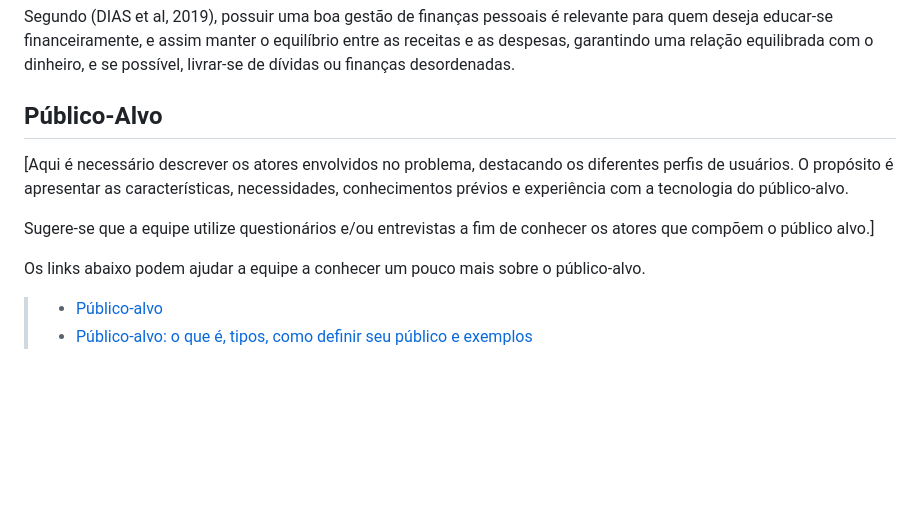
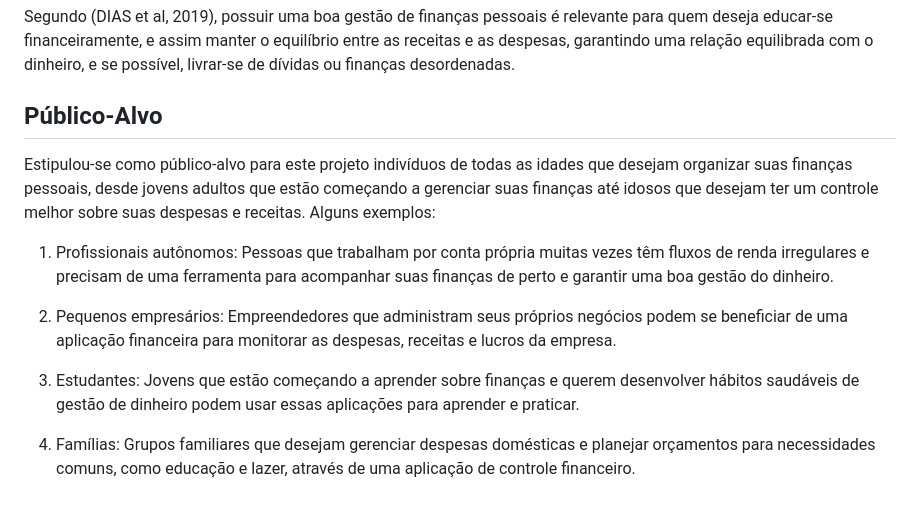
Before and after one commit to ICEI-PUC-Minas-PMV-ADS/pmv-ads-2024-1-e1-proj-web-t10-pmv-ads-2024-1-e1-proj-financeiro, a Markdown page: documentos/01-Documentação de Contexto.md, the part around the change. Drawn GitHub-style; blank space fills up the shorter version.

Commit message:
Atualizar o 01-Documentação de Contexto.md

```diff
--- a/documentos/01-Documentação de Contexto.md
+++ b/documentos/01-Documentação de Contexto.md
@@ -29,12 +29,12 @@ Segundo (DIAS et al, 2019), possuir uma boa gestão de finanças pessoais é rel
 
 
 ## Público-Alvo
+Estipulou-se como público-alvo para este projeto indivíduos de todas as idades que desejam organizar suas finanças pessoais, desde jovens adultos que estão começando a gerenciar suas finanças até idosos que desejam ter um controle melhor sobre suas despesas e receitas. Alguns exemplos:
 
-[Aqui é necessário descrever os atores envolvidos no problema, destacando os diferentes perfis de usuários. O propósito é apresentar as características, necessidades, conhecimentos prévios e experiência com a tecnologia do público-alvo.
+1.	Profissionais autônomos: Pessoas que trabalham por conta própria muitas vezes têm fluxos de renda irregulares e precisam de uma ferramenta para acompanhar suas finanças de perto e garantir uma boa gestão do dinheiro.
 
-Sugere-se que a equipe utilize questionários e/ou entrevistas a fim de conhecer os atores que compõem o público alvo.]
+2.	Pequenos empresários: Empreendedores que administram seus próprios negócios podem se beneficiar de uma aplicação financeira para monitorar as despesas, receitas e lucros da empresa.
 
-Os links abaixo podem ajudar a equipe a conhecer um pouco mais sobre o público-alvo.
+3.	Estudantes: Jovens que estão começando a aprender sobre finanças e querem desenvolver hábitos saudáveis de gestão de dinheiro podem usar essas aplicações para aprender e praticar.
 
-> - [Público-alvo](https://blog.hotmart.com/pt-br/publico-alvo/)
-> - [Público-alvo: o que é, tipos, como definir seu público e exemplos](https://klickpages.com.br/blog/publico-alvo-o-que-e/)
+4.	Famílias: Grupos familiares que desejam gerenciar despesas domésticas e planejar orçamentos para necessidades comuns, como educação e lazer, através de uma aplicação de controle financeiro.
```
